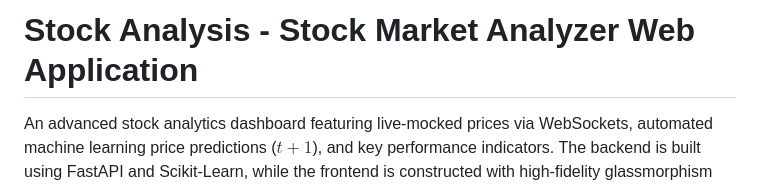
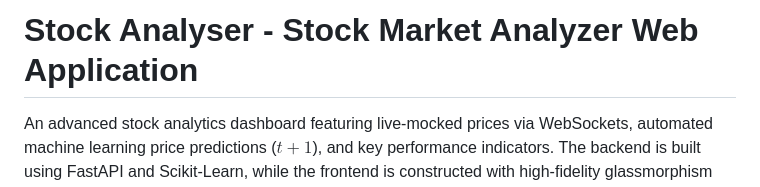
Before and after one commit to Arjun-061/Stock-price-predictor, a Markdown page: README.md, the part around the change. Drawn GitHub-style.

Commit message:
Fix typo in project title from 'Analysis' to 'Analyser'

```diff
--- a/README.md
+++ b/README.md
@@ -1,4 +1,4 @@
-# Stock Analysis - Stock Market Analyzer Web Application
+# Stock Analyser - Stock Market Analyzer Web Application
 
 An advanced stock analytics dashboard featuring live-mocked prices via WebSockets, automated machine learning price predictions ($t+1$), and key performance indicators. The backend is built using FastAPI and Scikit-Learn, while the frontend is constructed with high-fidelity glassmorphism Vanilla CSS and responsive Plotly.js charts.
 
```
